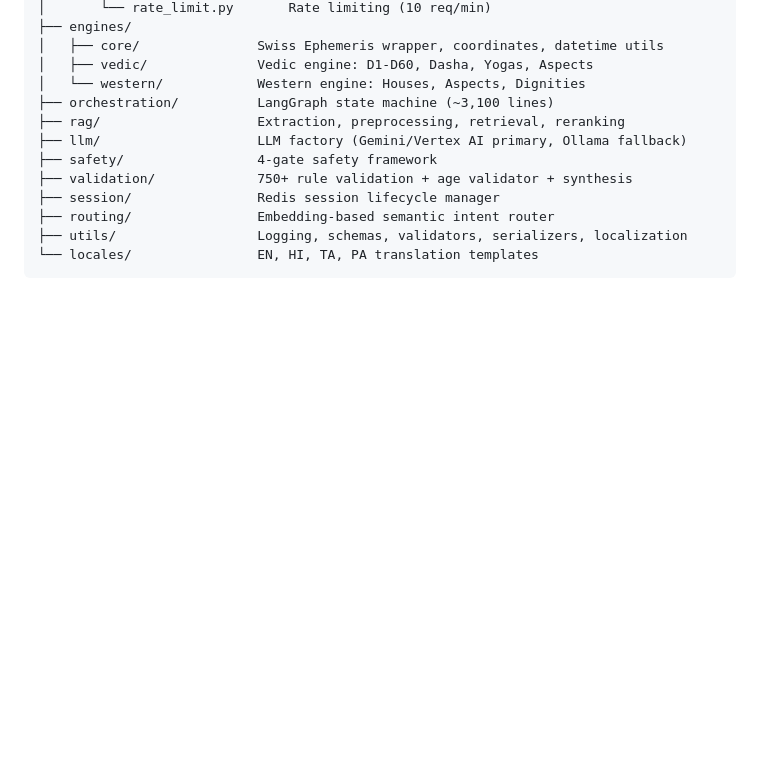
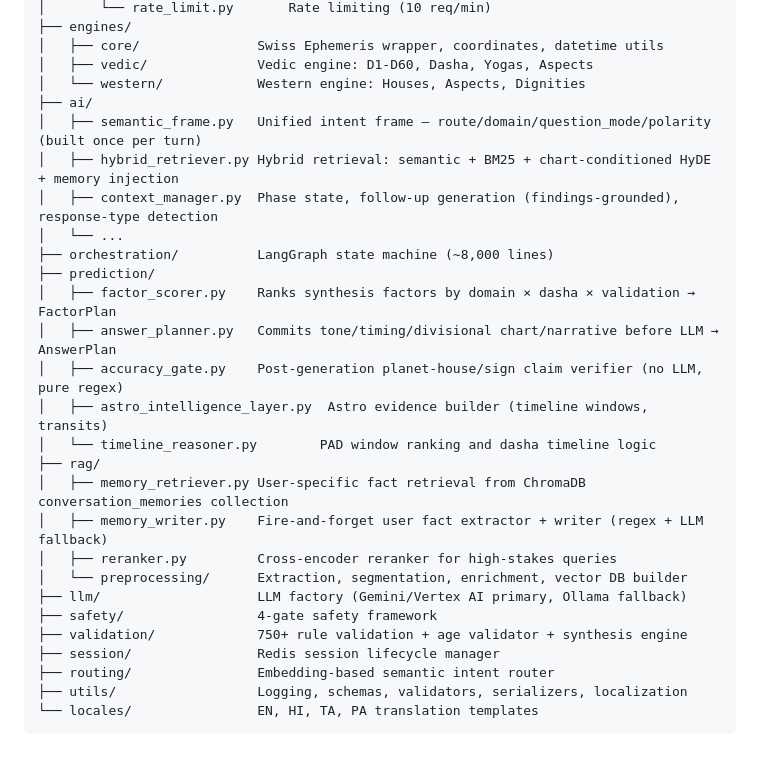
Before and after one commit to mohitgrovercodes/astrology_chatbot, a Markdown page: docs/ARCHITECTURE.md, the part around one of its changes. Drawn GitHub-style; blank space fills up the shorter version.

```diff
--- a/docs/ARCHITECTURE.md
+++ b/docs/ARCHITECTURE.md
@@ -301,11 +301,26 @@ src/
 │   ├── core/               Swiss Ephemeris wrapper, coordinates, datetime utils
 │   ├── vedic/              Vedic engine: D1-D60, Dasha, Yogas, Aspects
 │   └── western/            Western engine: Houses, Aspects, Dignities
-├── orchestration/          LangGraph state machine (~3,100 lines)
-├── rag/                    Extraction, preprocessing, retrieval, reranking
+├── ai/
+│   ├── semantic_frame.py   Unified intent frame — route/domain/question_mode/polarity (built once per turn)
+│   ├── hybrid_retriever.py Hybrid retrieval: semantic + BM25 + chart-conditioned HyDE + memory injection
+│   ├── context_manager.py  Phase state, follow-up generation (findings-grounded), response-type detection
+│   └── ...
+├── orchestration/          LangGraph state machine (~8,000 lines)
+├── prediction/
+│   ├── factor_scorer.py    Ranks synthesis factors by domain × dasha × validation → FactorPlan
+│   ├── answer_planner.py   Commits tone/timing/divisional chart/narrative before LLM → AnswerPlan
+│   ├── accuracy_gate.py    Post-generation planet-house/sign claim verifier (no LLM, pure regex)
+│   ├── astro_intelligence_layer.py  Astro evidence builder (timeline windows, transits)
+│   └── timeline_reasoner.py        PAD window ranking and dasha timeline logic
+├── rag/
+│   ├── memory_retriever.py User-specific fact retrieval from ChromaDB conversation_memories collection
+│   ├── memory_writer.py    Fire-and-forget user fact extractor + writer (regex + LLM fallback)
+│   ├── reranker.py         Cross-encoder reranker for high-stakes queries
+│   └── preprocessing/      Extraction, segmentation, enrichment, vector DB builder
 ├── llm/                    LLM factory (Gemini/Vertex AI primary, Ollama fallback)
 ├── safety/                 4-gate safety framework
-├── validation/             750+ rule validation + age validator + synthesis
+├── validation/             750+ rule validation + age validator + synthesis engine
 ├── session/                Redis session lifecycle manager
 ├── routing/                Embedding-based semantic intent router
 ├── utils/                  Logging, schemas, validators, serializers, localization
```
Also changed, not shown: other parts of docs/ARCHITECTURE.md (+1 -1 lines), docs/HEURISTICS_AND_RETRIEVAL.md (+45 -23 lines).
